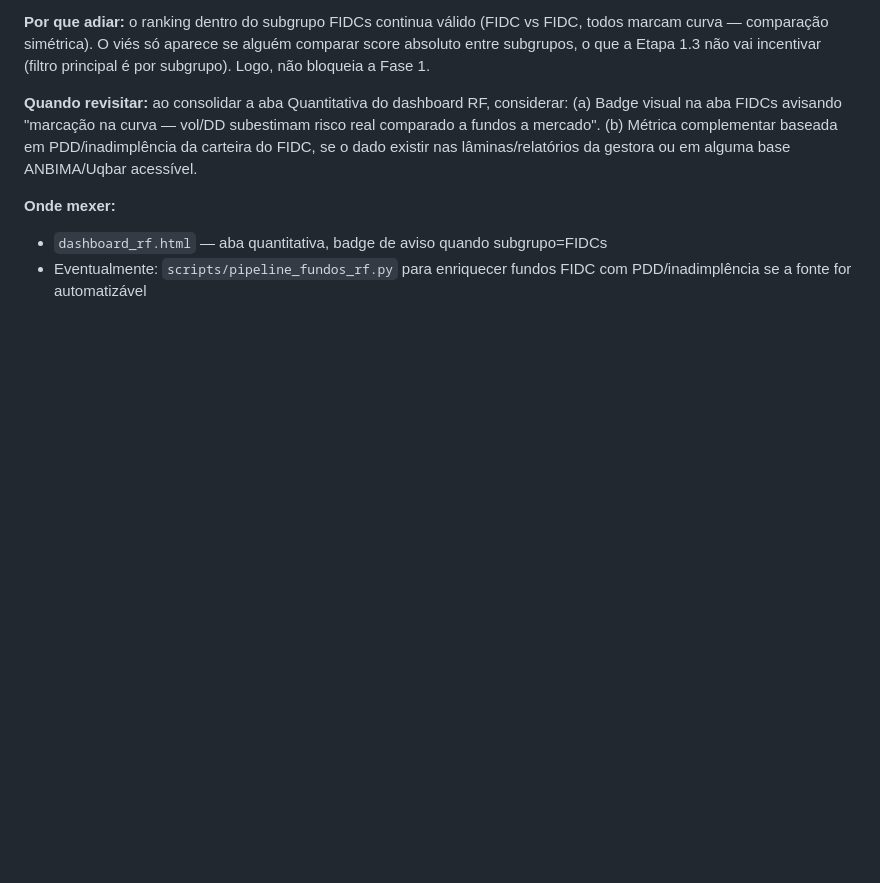
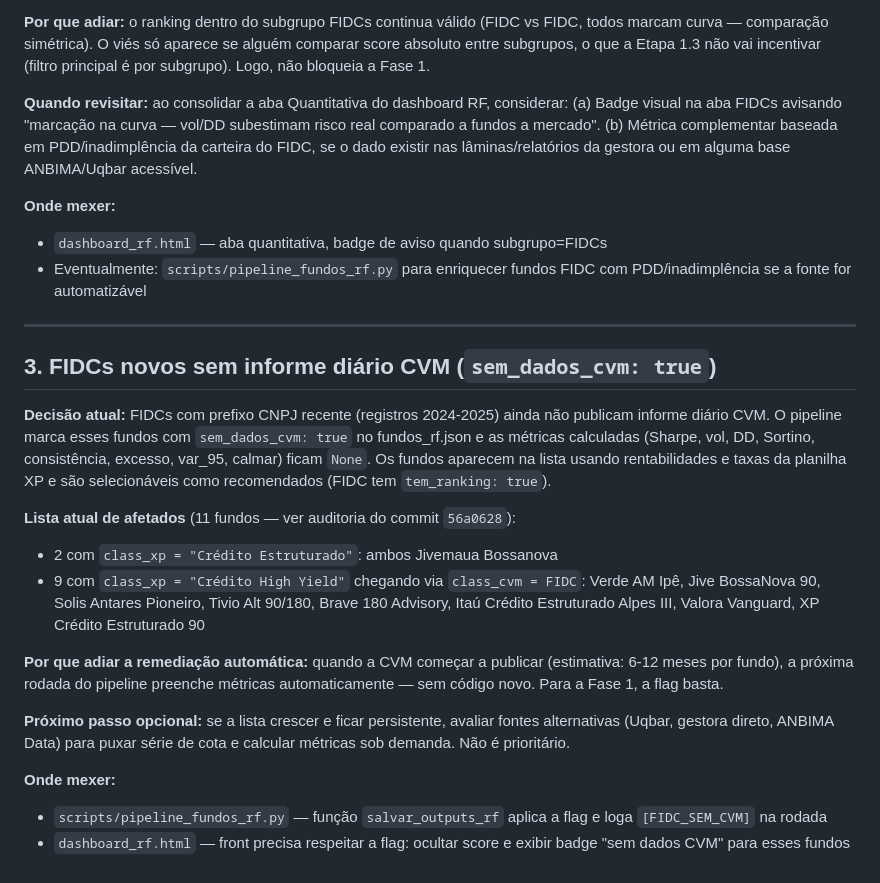
Before and after one commit to leomaitino/RN_Alocacao, a Markdown page: BACKLOG_RF.md, the part around the change. GitHub-like rendering; blank space fills up the shorter version.

Commit message:
docs: backlog #3 — FIDCs sem CVM
Registra a decisão de preservar FIDCs novos (CNPJs 2024-2025) sem
informe diário CVM via flag sem_dados_cvm: true (commits 2b35d1d e
f29101f). Lista os 11 fundos atualmente afetados — em especial os
2 Jivemaua Bossanova explicitamente "Crédito Estruturado" (XP class)
que estavam sumindo do dashboard.

Próximo passo opcional documentado: avaliar fontes alternativas
(Uqbar, gestora direto, ANBIMA Data) caso a lista cresça e fique
persistente. Por ora, esperar a CVM publicar (6-12 meses por fundo)
é suficiente — pipeline preenche métricas automaticamente quando os
informes aparecerem.

Co-Authored-By: Claude Opus 4.7 (1M context) <noreply@anthropic.com>

```diff
--- a/BACKLOG_RF.md
+++ b/BACKLOG_RF.md
@@ -66,3 +66,35 @@ considerar:
 - `dashboard_rf.html` — aba quantitativa, badge de aviso quando subgrupo=FIDCs
 - Eventualmente: `scripts/pipeline_fundos_rf.py` para enriquecer fundos
   FIDC com PDD/inadimplência se a fonte for automatizável
+
+---
+
+## 3. FIDCs novos sem informe diário CVM (`sem_dados_cvm: true`)
+
+**Decisão atual:** FIDCs com prefixo CNPJ recente (registros 2024-2025)
+ainda não publicam informe diário CVM. O pipeline marca esses fundos com
+`sem_dados_cvm: true` no fundos_rf.json e as métricas calculadas (Sharpe,
+vol, DD, Sortino, consistência, excesso, var_95, calmar) ficam `None`.
+Os fundos aparecem na lista usando rentabilidades e taxas da planilha XP
+e são selecionáveis como recomendados (FIDC tem `tem_ranking: true`).
+
+**Lista atual de afetados** (11 fundos — ver auditoria do commit `56a0628`):
+- 2 com `class_xp = "Crédito Estruturado"`: ambos Jivemaua Bossanova
+- 9 com `class_xp = "Crédito High Yield"` chegando via `class_cvm = FIDC`:
+  Verde AM Ipê, Jive BossaNova 90, Solis Antares Pioneiro, Tivio Alt 90/180,
+  Brave 180 Advisory, Itaú Crédito Estruturado Alpes III, Valora Vanguard,
+  XP Crédito Estruturado 90
+
+**Por que adiar a remediação automática:** quando a CVM começar a publicar
+(estimativa: 6-12 meses por fundo), a próxima rodada do pipeline preenche
+métricas automaticamente — sem código novo. Para a Fase 1, a flag basta.
+
+**Próximo passo opcional:** se a lista crescer e ficar persistente, avaliar
+fontes alternativas (Uqbar, gestora direto, ANBIMA Data) para puxar série
+de cota e calcular métricas sob demanda. Não é prioritário.
+
+**Onde mexer:**
+- `scripts/pipeline_fundos_rf.py` — função `salvar_outputs_rf` aplica a flag
+  e loga `[FIDC_SEM_CVM]` na rodada
+- `dashboard_rf.html` — front precisa respeitar a flag: ocultar score e
+  exibir badge "sem dados CVM" para esses fundos
```
